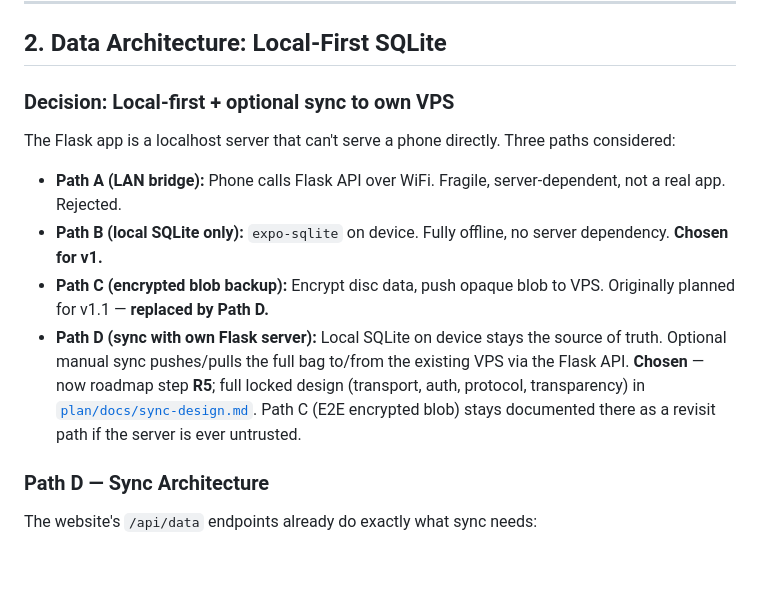
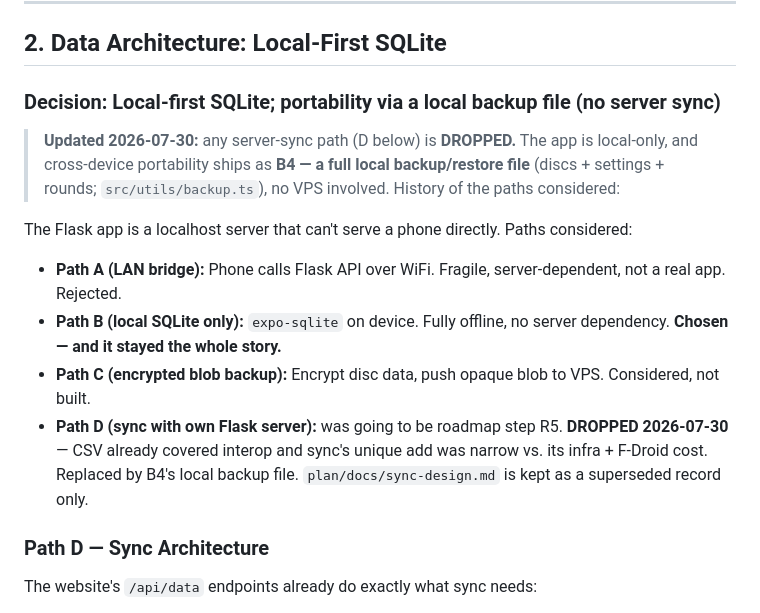
Before and after one commit to flyboy-byte/disc-tracker, a Markdown page: app/RESEARCH.md, the part around the change. GitHub-like rendering; blank space fills up the shorter version.

Commit message:
Docs: RESEARCH.md data-architecture — sync (Path D) dropped, B4 local backup is the portability story
Co-Authored-By: Claude Opus 4.8 <noreply@anthropic.com>
Claude-Session: https://claude.ai/code/session_01SP45pmatko36mxYwRgNUDw

```diff
--- a/app/RESEARCH.md
+++ b/app/RESEARCH.md
@@ -24,14 +24,18 @@ EAS is dropped entirely, not kept as a fallback — DragTree proved local `./gra
 
 ## 2. Data Architecture: Local-First SQLite
 
-### Decision: Local-first + optional sync to own VPS
+### Decision: Local-first SQLite; portability via a local backup file (no server sync)
 
-The Flask app is a localhost server that can't serve a phone directly. Three paths considered:
+> **Updated 2026-07-30:** any server-sync path (D below) is **DROPPED.** The app is local-only,
+> and cross-device portability ships as **B4 — a full local backup/restore file** (discs +
+> settings + rounds; `src/utils/backup.ts`), no VPS involved. History of the paths considered:
+
+The Flask app is a localhost server that can't serve a phone directly. Paths considered:
 
 - **Path A (LAN bridge):** Phone calls Flask API over WiFi. Fragile, server-dependent, not a real app. Rejected.
-- **Path B (local SQLite only):** `expo-sqlite` on device. Fully offline, no server dependency. **Chosen for v1.**
-- **Path C (encrypted blob backup):** Encrypt disc data, push opaque blob to VPS. Originally planned for v1.1 — **replaced by Path D.**
-- **Path D (sync with own Flask server):** Local SQLite on device stays the source of truth. Optional manual sync pushes/pulls the full bag to/from the existing VPS via the Flask API. **Chosen** — now roadmap step **R5**; full locked design (transport, auth, protocol, transparency) in [`plan/docs/sync-design.md`](plan/docs/sync-design.md). Path C (E2E encrypted blob) stays documented there as a revisit path if the server is ever untrusted.
+- **Path B (local SQLite only):** `expo-sqlite` on device. Fully offline, no server dependency. **Chosen — and it stayed the whole story.**
+- **Path C (encrypted blob backup):** Encrypt disc data, push opaque blob to VPS. Considered, not built.
+- **Path D (sync with own Flask server):** was going to be roadmap step R5. **DROPPED 2026-07-30** — CSV already covered interop and sync's unique add was narrow vs. its infra + F-Droid cost. Replaced by B4's local backup file. `plan/docs/sync-design.md` is kept as a superseded record only.
 
 ### Path D — Sync Architecture
 
```
